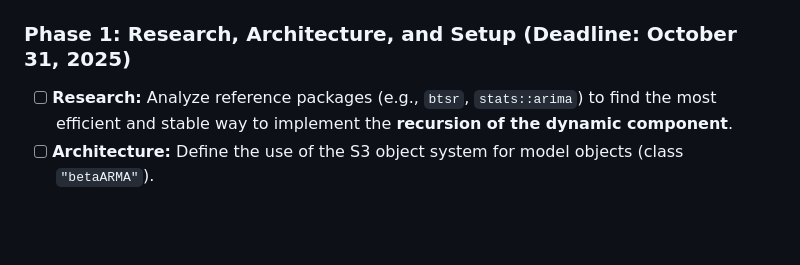
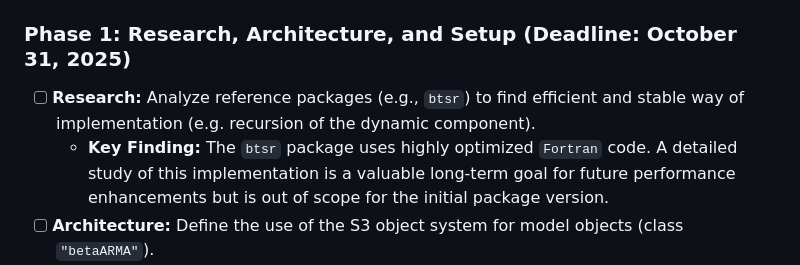
Before and after one commit to Everton-da-Costa/betaARMA, a Markdown page: README.md, the part around the change. GitHub-like rendering; blank space fills up the shorter version.

Commit message:
docs(readme): add the fortran information about btsr package

```diff
--- a/README.md
+++ b/README.md
@@ -47,7 +47,8 @@ This project aims to create the `betaARMA` package as a go-to resource for resea
 This is the development plan for the `betaARMA` package.
 
 ### Phase 1: Research, Architecture, and Setup (Deadline: October 31, 2025)
-- [ ] **Research:** Analyze reference packages (e.g., `btsr`, `stats::arima`) to find the most efficient and stable way to implement the **recursion of the dynamic component**.
+- [ ] **Research:** Analyze reference packages (e.g., `btsr`) to find efficient and stable way of implementation (e.g. recursion of the dynamic component).
+  - **Key Finding:** The `btsr` package uses highly optimized `Fortran` code. A detailed study of this implementation is a valuable long-term goal for future performance enhancements but is out of scope for the initial package version.
 - [ ] **Architecture:** Define the use of the S3 object system for model objects (class `"betaARMA"`).
 - [ ] **Optimization:** Select and test the optimization algorithm (e.g., `stats::optim` with the `L-BFGS-B`, `lbfgs` method).
 - [ ] **Setup:** Create the package skeleton and initialize version control with Git.
```
